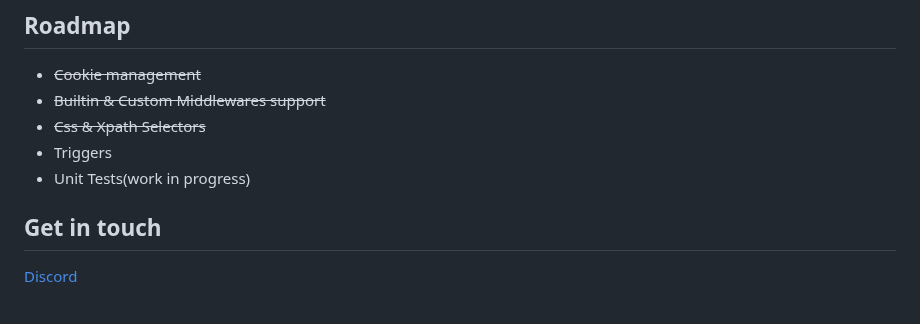
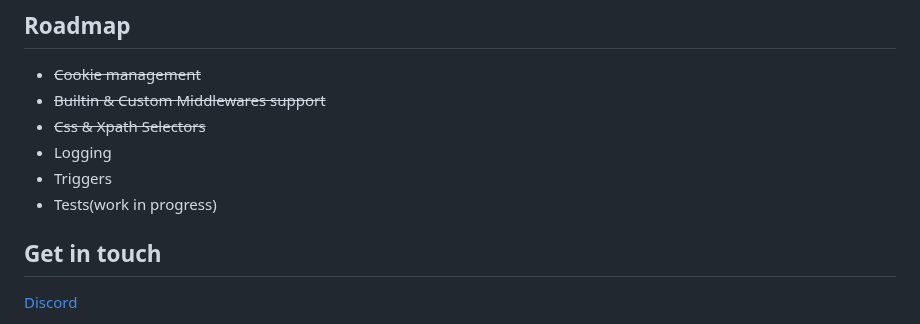
Before and after one commit to tech-engine/goscrapy, a Markdown page: README.md, the part around the change. GitHub-like rendering.

Commit message:
chore: update readme

```diff
--- a/README.md
+++ b/README.md
@@ -116,8 +116,9 @@ Please follow the [wiki](https://github.com/tech-engine/goscrapy/wiki) docs for
 - ~~Cookie management~~
 - ~~Builtin & Custom Middlewares support~~
 - ~~Css & Xpath Selectors~~
+- Logging
 - Triggers
-- Unit Tests(work in progress)
+- Tests(work in progress)
 
 ## Get in touch
 [Discord](https://discord.gg/FPvxETjYPH)
```
